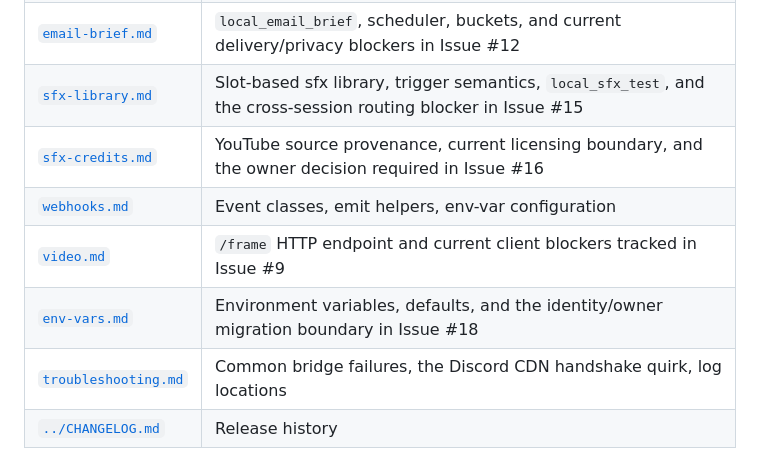
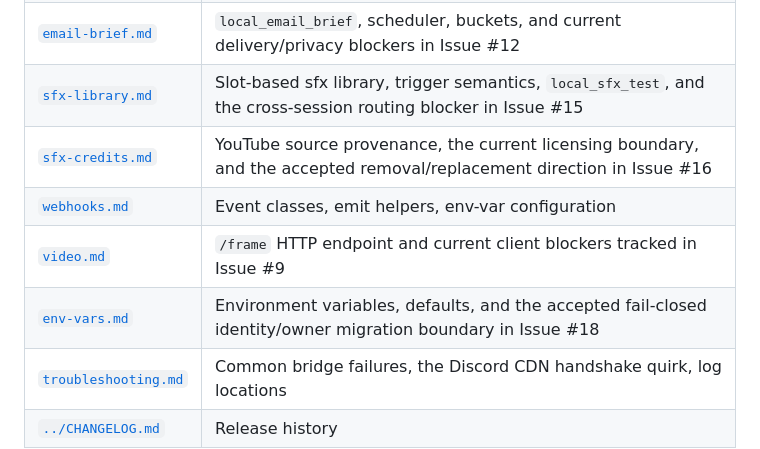
Before and after one commit to Capslockb/hermes-live-discord-agent-plugin, a Markdown page: docs/README.md, the part around one of its changes. GitHub-like rendering.

```diff
--- a/docs/README.md
+++ b/docs/README.md
@@ -14,10 +14,10 @@ The plugin is a Discord voice bridge backed by the Gemini Multimodal Live API. B
 | [`notification.md`](notification.md) | `local_notify`, scheduling, `/notify`, and the current persistence/authentication blockers in Issues [#13](https://github.com/Capslockb/hermes-live-discord-agent-plugin/issues/13), [#14](https://github.com/Capslockb/hermes-live-discord-agent-plugin/issues/14), and [#17](https://github.com/Capslockb/hermes-live-discord-agent-plugin/issues/17) |
 | [`email-brief.md`](email-brief.md) | `local_email_brief`, scheduler, buckets, and current delivery/privacy blockers in Issue #12 |
 | [`sfx-library.md`](sfx-library.md) | Slot-based sfx library, trigger semantics, `local_sfx_test`, and the cross-session routing blocker in Issue #15 |
-| [`sfx-credits.md`](sfx-credits.md) | YouTube source provenance, current licensing boundary, and the owner decision required in Issue #16 |
+| [`sfx-credits.md`](sfx-credits.md) | YouTube source provenance, the current licensing boundary, and the accepted removal/replacement direction in Issue #16 |
 | [`webhooks.md`](webhooks.md) | Event classes, emit helpers, env-var configuration |
 | [`video.md`](video.md) | `/frame` HTTP endpoint and current client blockers tracked in Issue #9 |
-| [`env-vars.md`](env-vars.md) | Environment variables, defaults, and the identity/owner migration boundary in Issue #18 |
+| [`env-vars.md`](env-vars.md) | Environment variables, defaults, and the accepted fail-closed identity/owner migration boundary in Issue #18 |
 | [`troubleshooting.md`](troubleshooting.md) | Common bridge failures, the Discord CDN handshake quirk, log locations |
 | [`../CHANGELOG.md`](../CHANGELOG.md) | Release history |
 
```
Also changed, not shown: other parts of docs/README.md (+5 -5 lines).
